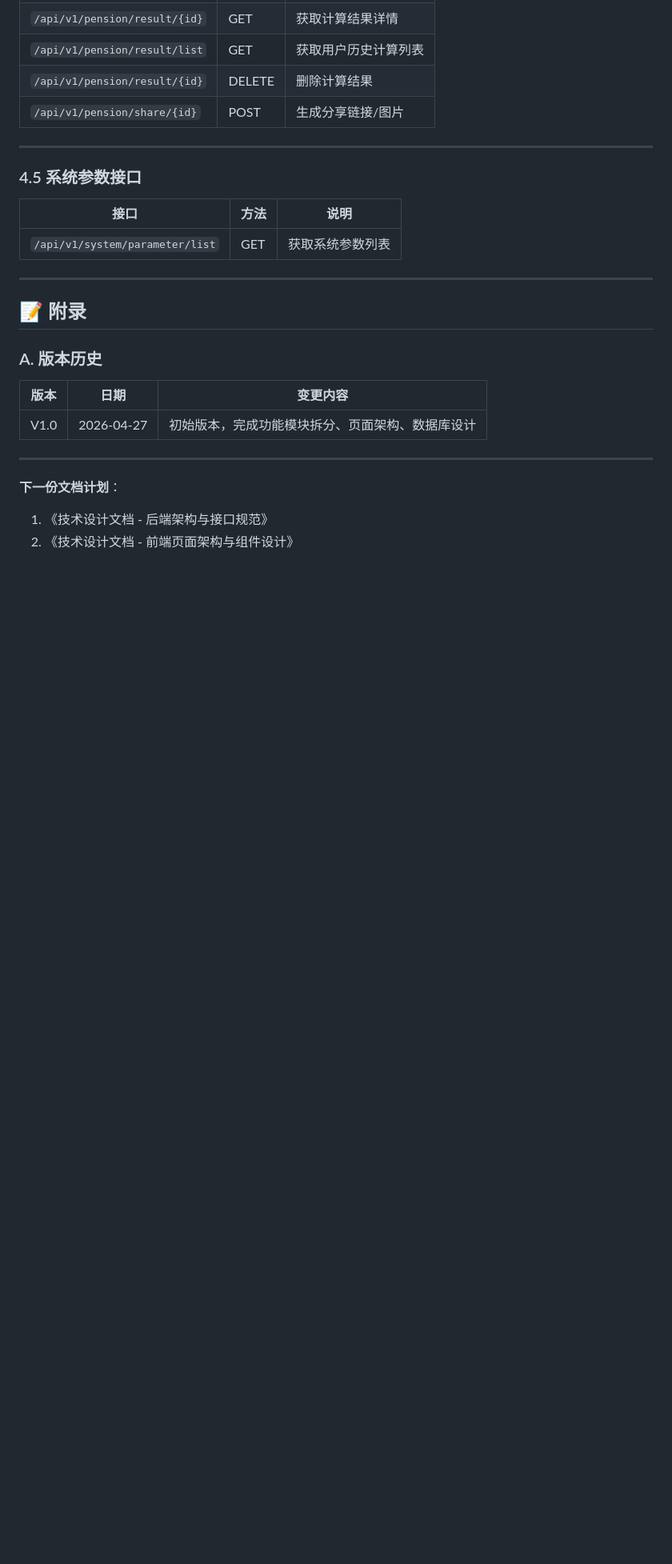
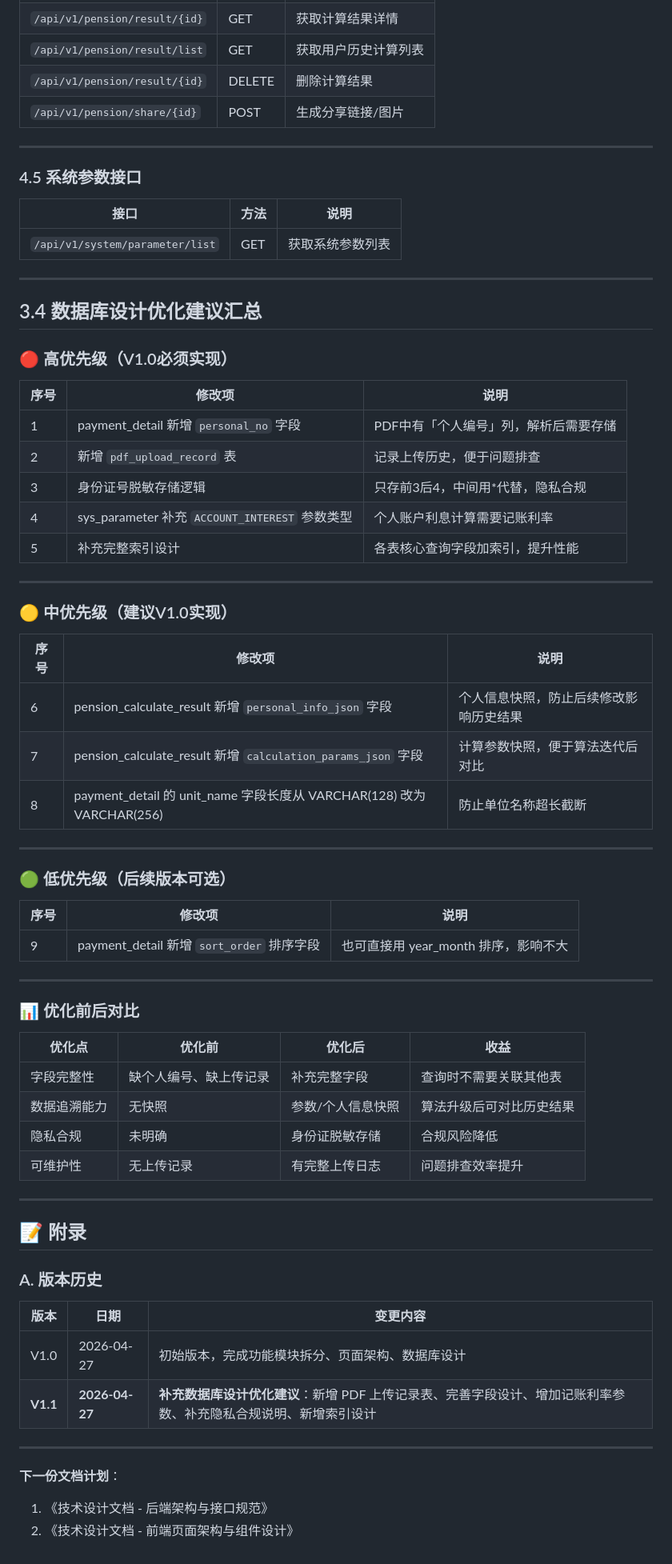
Before and after one commit to surpr1se/fuxiangtui, a Markdown page: 福享退/需求分析文档/小程序功能架构与数据库设计.md, the part around one of its changes. Shown at 80% size. Drawn GitHub-style; blank space fills up the shorter version.

Commit message:
docs: 数据库设计优化，新增PDF上传记录表、完善字段、补全索引设计

```diff
--- a/福享退/需求分析文档/小程序功能架构与数据库设计.md
+++ b/福享退/需求分析文档/小程序功能架构与数据库设计.md
@@ -466,6 +527,49 @@ sys_user (用户表)
 
 ---
 
+## 3.4 数据库设计优化建议汇总
+
+### 🔴 高优先级（V1.0必须实现）
+
+| 序号 | 修改项 | 说明 |
+|------|--------|------|
+| 1 | payment_detail 新增 `personal_no` 字段 | PDF中有「个人编号」列，解析后需要存储 |
+| 2 | 新增 `pdf_upload_record` 表 | 记录上传历史，便于问题排查 |
+| 3 | 身份证号脱敏存储逻辑 | 只存前3后4，中间用*代替，隐私合规 |
+| 4 | sys_parameter 补充 `ACCOUNT_INTEREST` 参数类型 | 个人账户利息计算需要记账利率 |
+| 5 | 补充完整索引设计 | 各表核心查询字段加索引，提升性能 |
+
+---
+
+### 🟡 中优先级（建议V1.0实现）
+
+| 序号 | 修改项 | 说明 |
+|------|--------|------|
+| 6 | pension_calculate_result 新增 `personal_info_json` 字段 | 个人信息快照，防止后续修改影响历史结果 |
+| 7 | pension_calculate_result 新增 `calculation_params_json` 字段 | 计算参数快照，便于算法迭代后对比 |
+| 8 | payment_detail 的 unit_name 字段长度从 VARCHAR(128) 改为 VARCHAR(256) | 防止单位名称超长截断 |
+
+---
+
+### 🟢 低优先级（后续版本可选）
+
+| 序号 | 修改项 | 说明 |
+|------|--------|------|
+| 9 | payment_detail 新增 `sort_order` 排序字段 | 也可直接用 year_month 排序，影响不大 |
+
+---
+
+### 📊 优化前后对比
+
+| 优化点 | 优化前 | 优化后 | 收益 |
+|--------|-------|--------|------|
+| 字段完整性 | 缺个人编号、缺上传记录 | 补充完整字段 | 查询时不需要关联其他表 |
+| 数据追溯能力 | 无快照 | 参数/个人信息快照 | 算法升级后可对比历史结果 |
+| 隐私合规 | 未明确 | 身份证脱敏存储 | 合规风险降低 |
+| 可维护性 | 无上传记录 | 有完整上传日志 | 问题排查效率提升 |
+
+---
+
 ## 📝 附录
 
 ### A. 版本历史
@@ -473,6 +577,7 @@ sys_user (用户表)
 | 版本 | 日期 | 变更内容 |
 |------|------|---------|
 | V1.0 | 2026-04-27 | 初始版本，完成功能模块拆分、页面架构、数据库设计 |
+| **V1.1** | **2026-04-27** | **补充数据库设计优化建议**：新增 PDF 上传记录表、完善字段设计、增加记账利率参数、补充隐私合规说明、新增索引设计 |
 
 ---
 
```
Also changed, not shown: other parts of 福享退/需求分析文档/小程序功能架构与数据库设计.md (+67 -6 lines).
